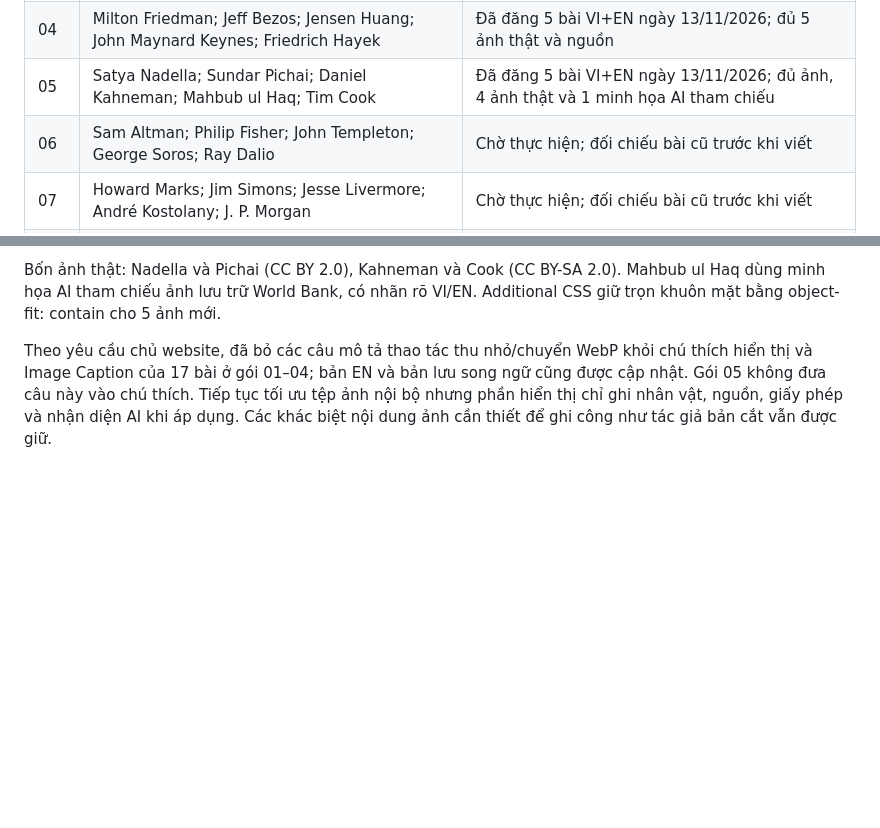
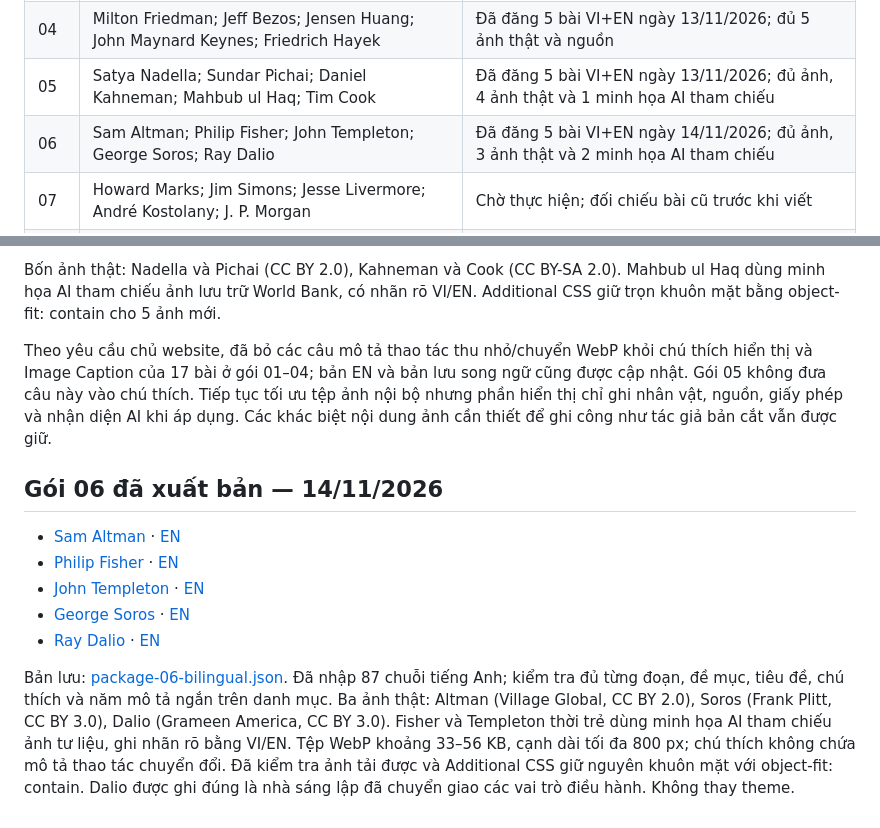
Before and after one commit to ebusbuilong-arch/daututuonglai-wordpress, a Markdown page: content/goc-chia-se/README.md, 2 parts joined by grey strips. Drawn GitHub-style; blank space fills up the shorter version.

Commit message:
Record verified VI/EN package 06 publication and portrait credits

```diff
--- a/content/goc-chia-se/README.md
+++ b/content/goc-chia-se/README.md
@@ -14,7 +14,7 @@ Phạm vi: 80 nhân vật, 16 gói, 5 bài/gói. Đây là danh sách biên tậ
 | 03 | Lý Gia Thành; Peter Lynch; Bill Gates; Steve Jobs; Ha-Joon Chang | Đã đăng 5 bài VI+EN ngày 13/11/2026; đủ ảnh |
 | 04 | Milton Friedman; Jeff Bezos; Jensen Huang; John Maynard Keynes; Friedrich Hayek | Đã đăng 5 bài VI+EN ngày 13/11/2026; đủ 5 ảnh thật và nguồn |
 | 05 | Satya Nadella; Sundar Pichai; Daniel Kahneman; Mahbub ul Haq; Tim Cook | Đã đăng 5 bài VI+EN ngày 13/11/2026; đủ ảnh, 4 ảnh thật và 1 minh họa AI tham chiếu |
-| 06 | Sam Altman; Philip Fisher; John Templeton; George Soros; Ray Dalio | Chờ thực hiện; đối chiếu bài cũ trước khi viết |
+| 06 | Sam Altman; Philip Fisher; John Templeton; George Soros; Ray Dalio | Đã đăng 5 bài VI+EN ngày 14/11/2026; đủ ảnh, 3 ảnh thật và 2 minh họa AI tham chiếu |
 | 07 | Howard Marks; Jim Simons; Jesse Livermore; André Kostolany; J. P. Morgan | Chờ thực hiện; đối chiếu bài cũ trước khi viết |
 | 08 | Mayer Amschel Rothschild; John D. Rockefeller; Andrew Carnegie; Hetty Green; Lý Lục | Chờ thực hiện; đối chiếu bài cũ trước khi viết |
 | 09 | Rakesh Jhunjhunwala; Masayoshi Son; Ingvar Kamprad; Amancio Ortega; Bernard Arnault | Chờ thực hiện; đối chiếu bài cũ trước khi viết |
@@ -104,3 +104,14 @@ Bản lưu: [package-05-bilingual.json](./package-05-bilingual.json). Đã nhậ
 Bốn ảnh thật: Nadella và Pichai (CC BY 2.0), Kahneman và Cook (CC BY-SA 2.0). Mahbub ul Haq dùng minh họa AI tham chiếu ảnh lưu trữ World Bank, có nhãn rõ VI/EN. Additional CSS giữ trọn khuôn mặt bằng object-fit: contain cho 5 ảnh mới.
 
 Theo yêu cầu chủ website, đã bỏ các câu mô tả thao tác thu nhỏ/chuyển WebP khỏi chú thích hiển thị và Image Caption của 17 bài ở gói 01–04; bản EN và bản lưu song ngữ cũng được cập nhật. Gói 05 không đưa câu này vào chú thích. Tiếp tục tối ưu tệp ảnh nội bộ nhưng phần hiển thị chỉ ghi nhân vật, nguồn, giấy phép và nhận diện AI khi áp dụng. Các khác biệt nội dung ảnh cần thiết để ghi công như tác giả bản cắt vẫn được giữ.
+
+
+## Gói 06 đã xuất bản — 14/11/2026
+
+- [Sam Altman](https://daututuonglai.vn/2026/11/14/sam-altman-san-pham-va-tang-truong/) · [EN](https://daututuonglai.vn/en/2026/11/14/sam-altman-san-pham-va-tang-truong/)
+- [Philip Fisher](https://daututuonglai.vn/2026/11/14/philip-fisher-chat-luong-tang-truong/) · [EN](https://daututuonglai.vn/en/2026/11/14/philip-fisher-chat-luong-tang-truong/)
+- [John Templeton](https://daututuonglai.vn/2026/11/14/john-templeton-tu-duy-dau-tu-toan-cau/) · [EN](https://daututuonglai.vn/en/2026/11/14/john-templeton-tu-duy-dau-tu-toan-cau/)
+- [George Soros](https://daututuonglai.vn/2026/11/14/george-soros-phan-hoi-va-bat-dinh/) · [EN](https://daututuonglai.vn/en/2026/11/14/george-soros-phan-hoi-va-bat-dinh/)
+- [Ray Dalio](https://daututuonglai.vn/2026/11/14/ray-dalio-nguyen-tac-va-sai-lam/) · [EN](https://daututuonglai.vn/en/2026/11/14/ray-dalio-nguyen-tac-va-sai-lam/)
+
+Bản lưu: [package-06-bilingual.json](./package-06-bilingual.json). Đã nhập 87 chuỗi tiếng Anh; kiểm tra đủ từng đoạn, đề mục, tiêu đề, chú thích và năm mô tả ngắn trên danh mục. Ba ảnh thật: Altman (Village Global, CC BY 2.0), Soros (Frank Plitt, CC BY 3.0), Dalio (Grameen America, CC BY 3.0). Fisher và Templeton thời trẻ dùng minh họa AI tham chiếu ảnh tư liệu, ghi nhãn rõ bằng VI/EN. Tệp WebP khoảng 33–56 KB, cạnh dài tối đa 800 px; chú thích không chứa mô tả thao tác chuyển đổi. Đã kiểm tra ảnh tải được và Additional CSS giữ nguyên khuôn mặt với object-fit: contain. Dalio được ghi đúng là nhà sáng lập đã chuyển giao các vai trò điều hành. Không thay theme.
```
